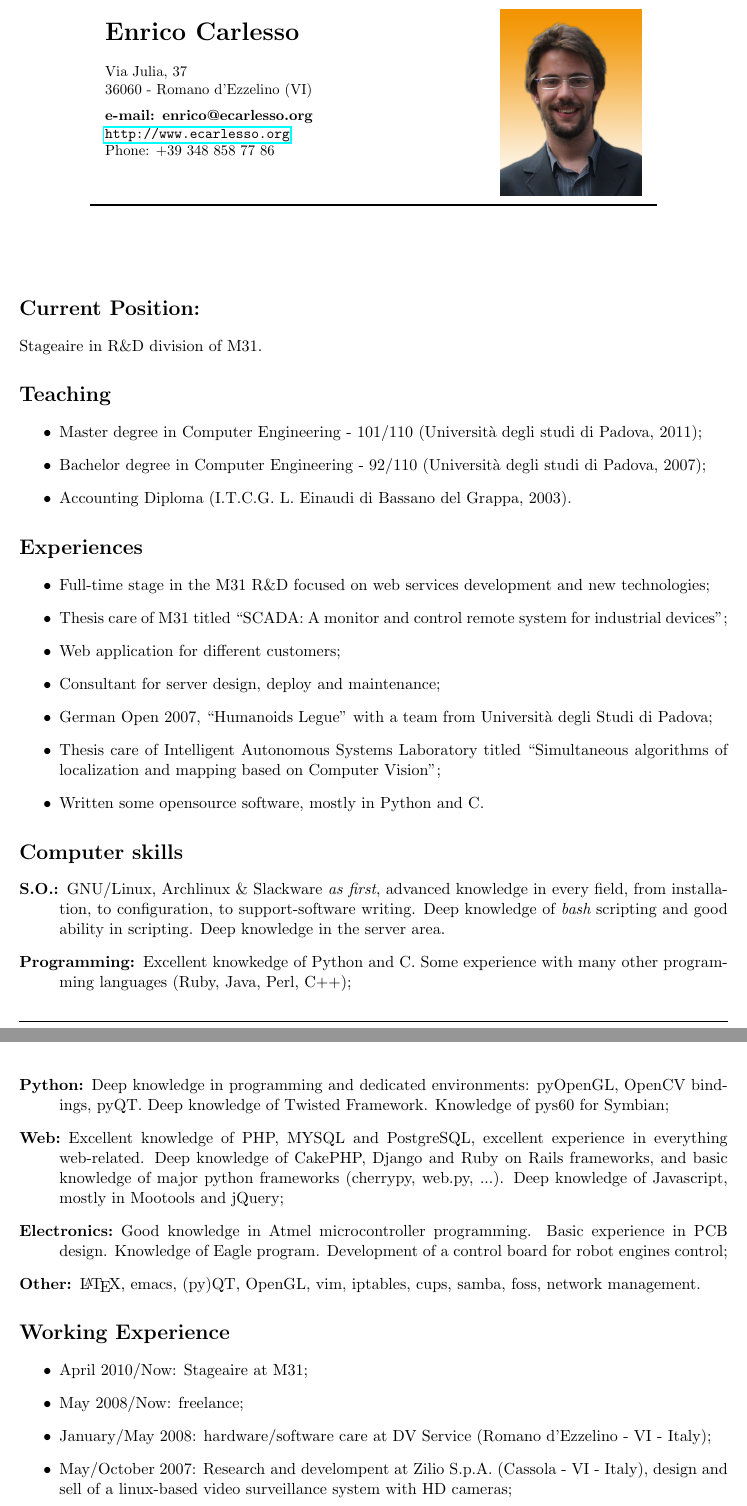
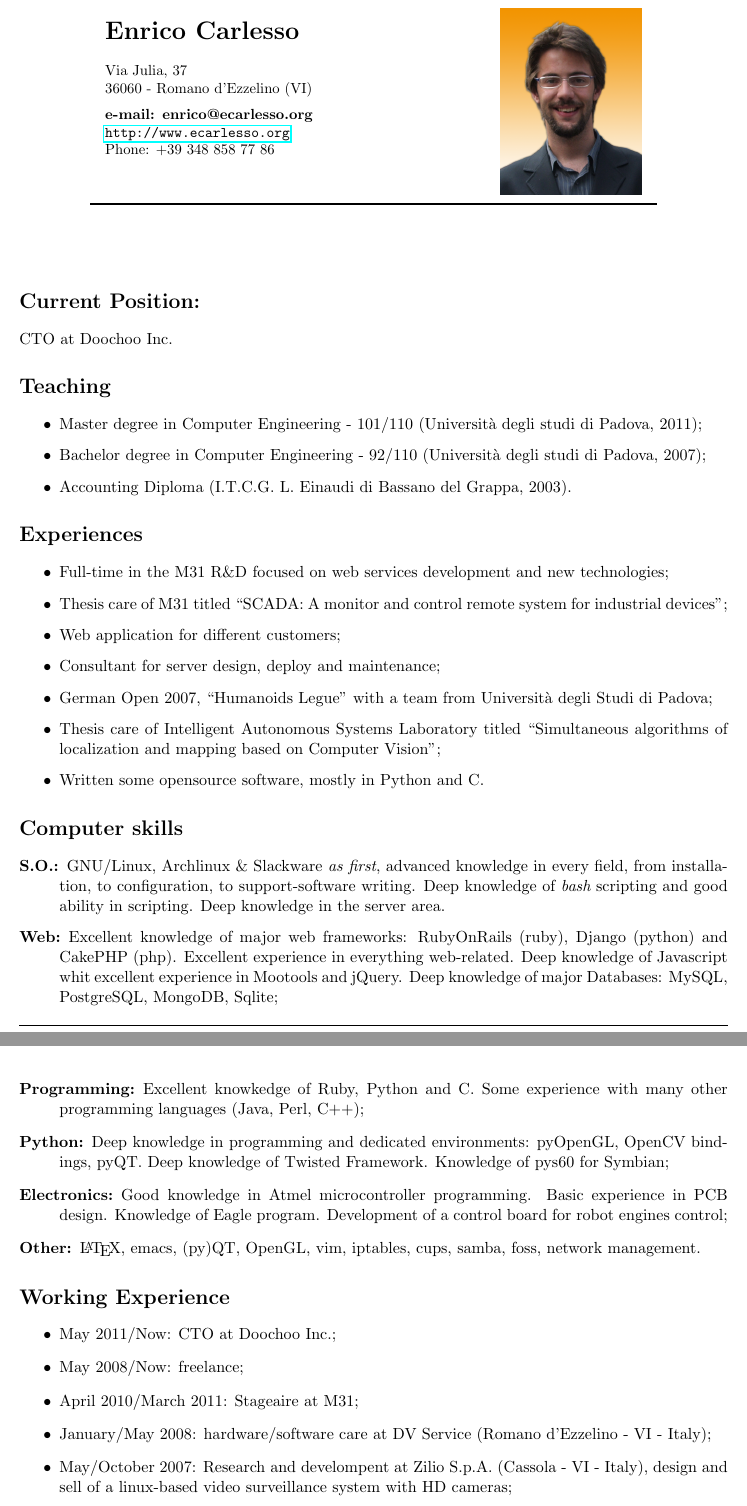
Before and after one commit to carlesso/ecarlesso_cv, a LaTeX CV (enrico_carlesso_cv_en.tex): two parts of pages 1 and 2 of 2, joined at a grey line, cut so that both start at the same text. Compiled offline with pdfLaTeX.

Commit message:
Update english version

```diff
--- a/enrico_carlesso_cv_en.tex
+++ b/enrico_carlesso_cv_en.tex
@@ -35,7 +35,9 @@
 
 \section*{Current Position:}
 
-Stageaire in R\&D division of M31.
+CTO at Doochoo Inc.
+
+% Stageaire in R\&D division of M31.
 
 % Iscrizione al Registro Imprese con Partita IVA
 % n. 03472460249 con qualifica di ``Consulente nel settore delle
@@ -51,7 +53,7 @@ Stageaire in R\&D division of M31.
 
 \section*{Experiences}
 \begin{itemize}
-\item Full-time stage in the M31 R\&D focused on web services development and new technologies;
+\item Full-time in the M31 R\&D focused on web services development and new technologies;
 \item Thesis care of M31 titled ``SCADA: A monitor and control remote system for industrial devices'';
 \item Web application for different customers;
 \item Consultant for server design, deploy and maintenance;
@@ -68,15 +70,17 @@ algorithms of localization and mapping based on Computer Vision'';
   in every field, from installation, to configuration, to support-software
   writing. Deep knowledge of {\em bash} scripting and good ability in scripting.
   Deep knowledge in the server area.
-\item[Programming:] Excellent knowkedge of Python and C. Some experience with many other programming
-  languages (Ruby, Java, Perl, C++);
+\item[Web:] Excellent knowledge of major web frameworks: RubyOnRails (ruby),
+  Django (python) and CakePHP (php).
+  Excellent experience in
+  everything web-related.
+  Deep knowledge of Javascript whit excellent experience in Mootools and jQuery.
+  Deep knowledge of major Databases: MySQL, PostgreSQL, MongoDB, Sqlite;
+\item[Programming:] Excellent knowkedge of Ruby, Python and C. Some experience with many other programming
+  languages (Java, Perl, C++);
 \item[Python:] Deep knowledge in programming and dedicated environments: pyOpenGL,
   OpenCV bindings, pyQT. Deep knowledge of Twisted Framework. Knowledge of pys60
   for Symbian;
-\item[Web:] Excellent knowledge of PHP, MYSQL and PostgreSQL, excellent experience in
-  everything web-related. Deep knowledge of CakePHP, Django and Ruby on Rails frameworks,
-  and basic knowledge of major python frameworks (cherrypy, web.py, ...). Deep
-  knowledge of Javascript, mostly in Mootools and jQuery;
 \item[Electronics:] Good knowledge in Atmel microcontroller programming. Basic experience
   in PCB design. Knowledge of Eagle program. Development of a control board for robot
   engines control;
@@ -86,8 +90,9 @@ algorithms of localization and mapping based on Computer Vision'';
 
 \section*{Working Experience}
 \begin{itemize}
-\item April 2010/Now: Stageaire at M31;
+\item May 2011/Now: CTO at Doochoo Inc.;
 \item May 2008/Now: freelance;
+\item April 2010/March 2011: Stageaire at M31;
 \item January/May 2008: hardware/software care at DV Service (Romano d'Ezzelino - VI - Italy);
 \item May/October 2007: Research and develompent at Zilio
   S.p.A. (Cassola - VI - Italy), design and sell of a linux-based video surveillance
```
Also changed, not shown: enrico_carlesso_cv_en.tex (1 more changed lines).
